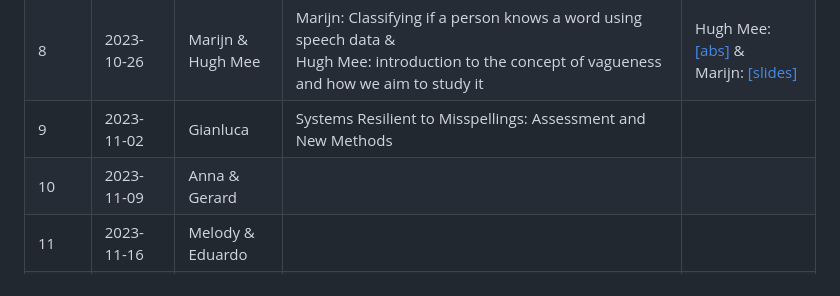
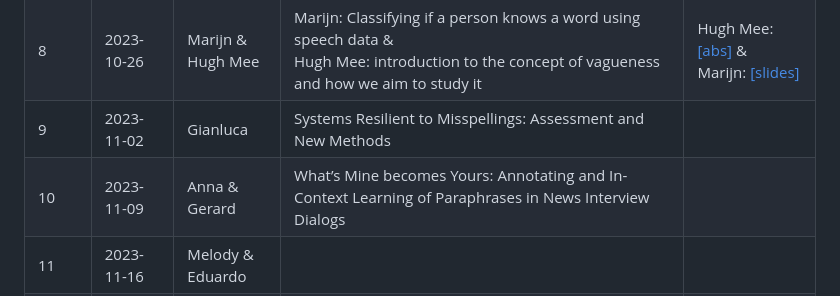
Before and after one commit to Yupei-Du/uunlp-group-meeting, a Markdown page: Fall_2023/README.md, the part around the change. GitHub-like rendering.

```diff
--- a/Fall_2023/README.md
+++ b/Fall_2023/README.md
@@ -34,7 +34,7 @@ so that the audience can already familiarize themselves with the topic.
 |7 | 2023-10-19 | Massimo \& <br> Yingjin | Massimo: Anaphora in Dialogue \& <br> Yingjin: Overview of the Ingredients Needed for Working on Vision-Language (VL) Learning Problems | Massimo: [[slides]](week_7/massimo/slides.pdf) \& <br> Yingjin: [[slides]](week_7/yingjin/VLpresentation.pdf)  |
 |8 | 2023-10-26 | Marijn \& <br> Hugh Mee | Marijn: Classifying if a person knows a word using speech data \& <br> Hugh Mee: introduction to the concept of vagueness and how we aim to study it | Hugh Mee: [[abs]](week_8/hugh_mee/abstract.md) \& <br> Marijn: [[slides]](week_8/marijn/audio_classification_marijn.pdf) |
 |9 | 2023-11-02 | Gianluca | Systems Resilient to Misspellings: Assessment and New Methods |   |
-|10 | 2023-11-09 | Anna \& <br> Gerard |  |   |
+|10 | 2023-11-09 | Anna \& <br> Gerard | What’s Mine becomes Yours: Annotating and In-Context Learning of Paraphrases in News Interview Dialogs |   |
 |11 | 2023-11-16 | Melody  \& <br> Eduardo |  |   |
 |12 | 2023-11-23 | Yupei \& <br> Yingjin |  |   |
 |13 | 2023-11-30 | Dong \& <br> Anna |  |   |
```
